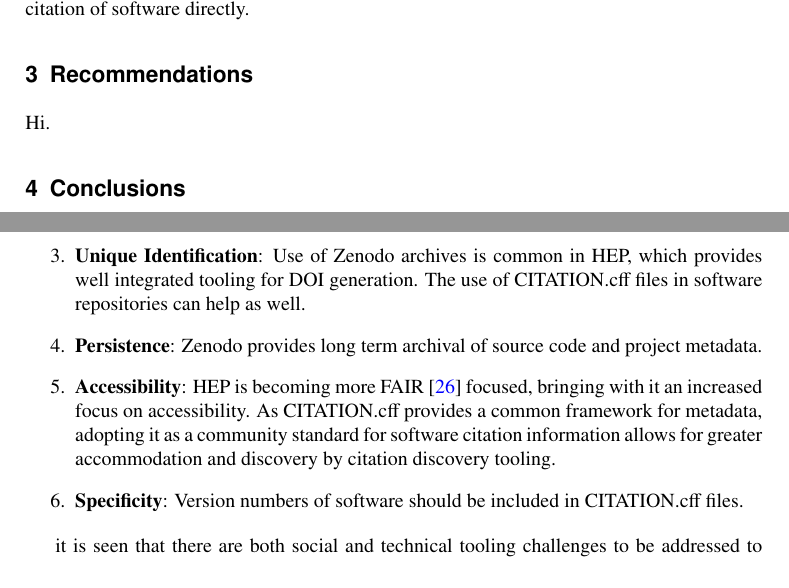
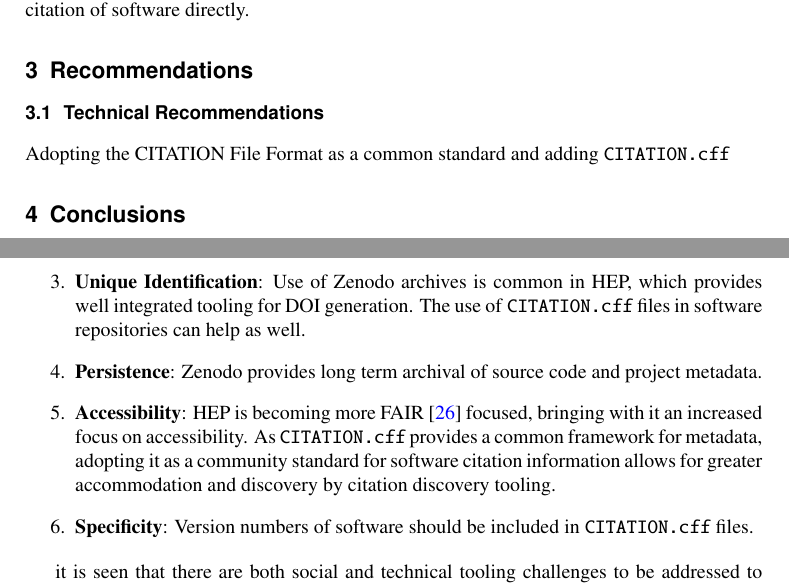
Before and after one commit to matthewfeickert-papers/chep-2023-proceedings-software-citation, a LaTeX document (chep_2023_proceedings.tex, which reads src/conclusions.tex, src/recommendations.tex): two parts of pages 4 and 5 of 6, joined at a grey line, cut so that both start at the same text. Compiled offline with XeLaTeX.

Commit message:
use texttt

```diff
--- a/src/conclusions.tex
+++ b/src/conclusions.tex
@@ -6,11 +6,11 @@ Revisiting the software citation principles in the view of current approaches an
     \item \textbf{Importance}: As a field HEP understands software is important, but improvements could be made on views towards software as a research products.
     \item \textbf{Credit and Attribution}: Improving in HEP, but can leverage software friendly journals (i.e., JOSS) to help accelerate this.
     \item \textbf{Unique Identification}: Use of Zenodo archives is common in HEP, which provides well integrated tooling for DOI generation.
-The use of CITATION.cff files in software repositories can help as well.
+The use of \texttt{CITATION.cff} files in software repositories can help as well.
     \item \textbf{Persistence}: Zenodo provides long term archival of source code and project metadata.
     \item \textbf{Accessibility}: HEP is becoming more FAIR~\cite{FAIR-paper} focused, bringing with it an increased focus on accessibility.
-As CITATION.cff provides a common framework for metadata, adopting it as a community standard for software citation information allows for greater accommodation and discovery by citation discovery tooling.
-    \item \textbf{Specificity}: Version numbers of software should be included in CITATION.cff files.
+As \texttt{CITATION.cff} provides a common framework for metadata, adopting it as a community standard for software citation information allows for greater accommodation and discovery by citation discovery tooling.
+    \item \textbf{Specificity}: Version numbers of software should be included in \texttt{CITATION.cff} files.
 \end{enumerate}
 
 it is seen that there are both social and technical tooling challenges to be addressed to reach HEP community guidelines and recommendations for software citation.
--- a/src/recommendations.tex
+++ b/src/recommendations.tex
@@ -1,12 +1,5 @@
 \section{Recommendations}\label{sec:recommendations}
 
-Hi.
-% INSPIRE
-% Currently handles software papers, but has plans to add support for Data and Software
-% Citations would be tracked and counted by DOI
-% Elsevier
-% Community needs to reach consensus on how to cite software, and share outcome with publishers (won't take lead)
-% Publishers can better instruct editors and referees what publishers expect from them
-% Journal of Open Source Software
-% In addition to incentivizing high quality software, JOSS can help bridge the gap
-% "recognize that for most researchers, papers and not software are the currency of academic research"
+\subsection{Technical Recommendations}\label{sec:recommendations_technical}
+
+Adopting the CITATION File Format as a common standard and adding \texttt{CITATION.cff}
```
Also changed, not shown: src/current_state.tex (+1 -1 lines).
